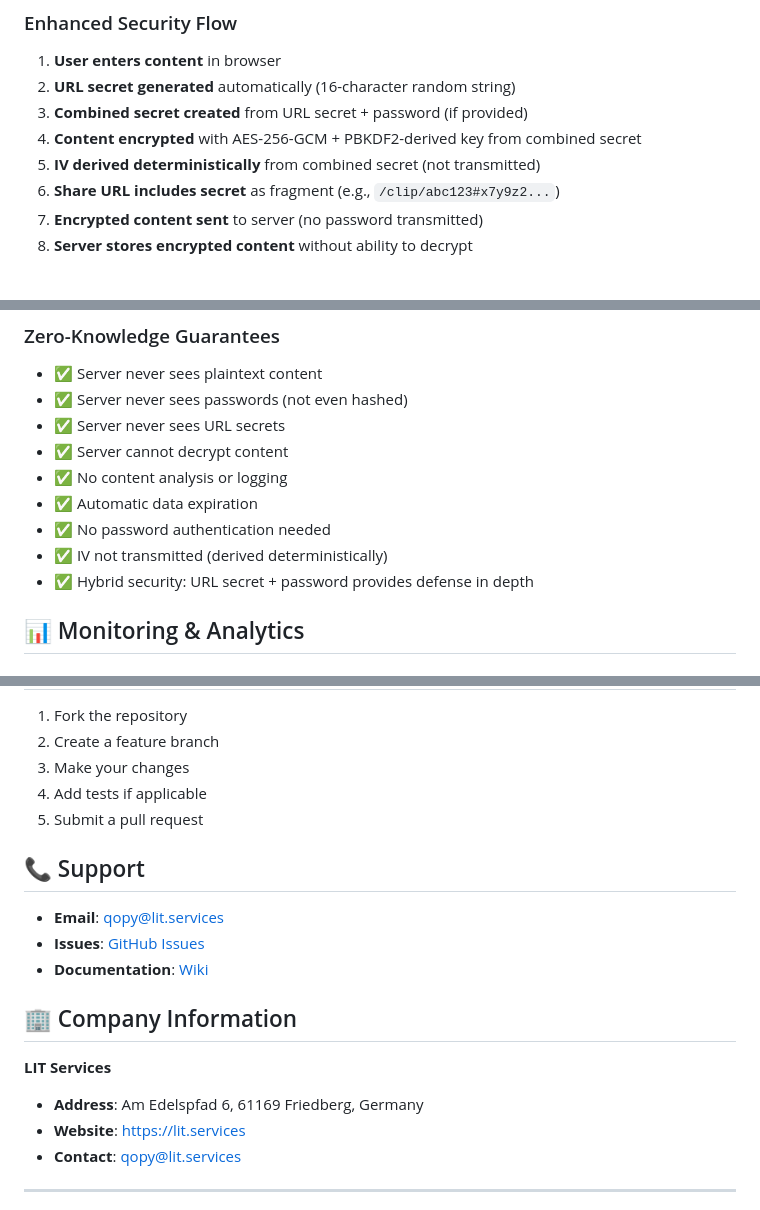
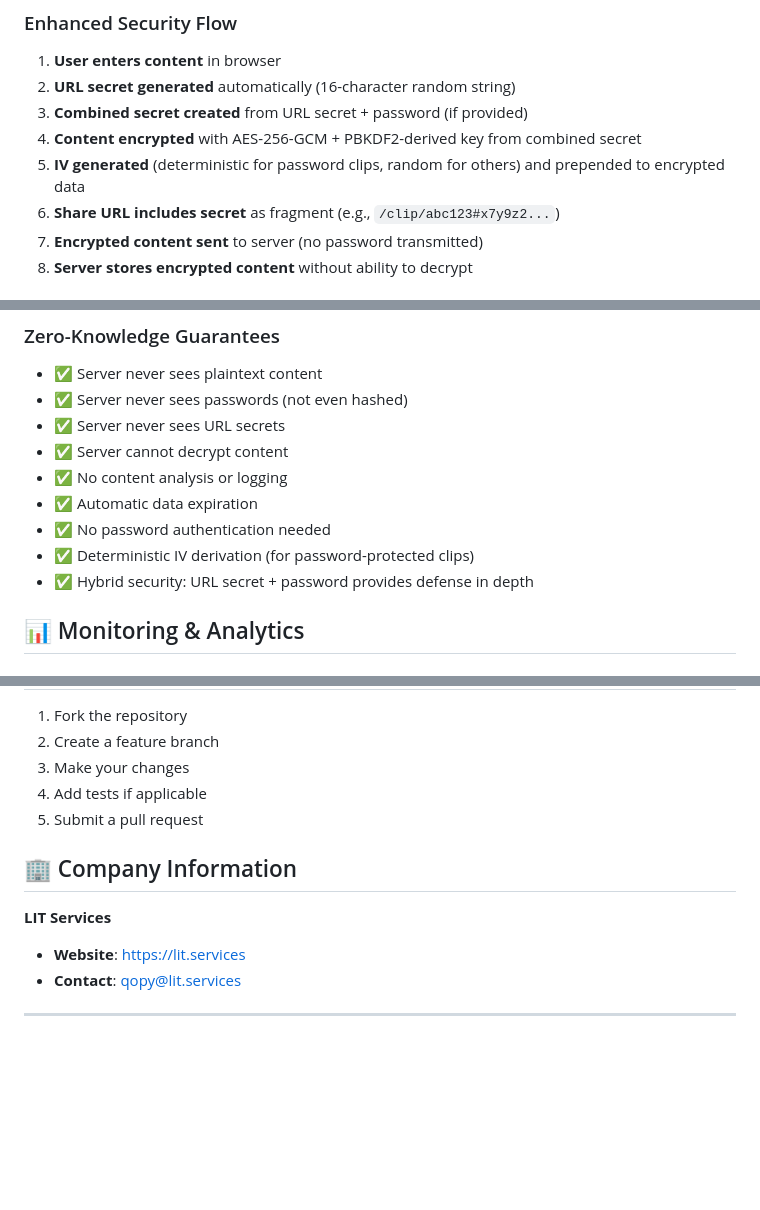
Before and after one commit to Dropicx/qopy, a Markdown page: README.md, 3 parts joined by grey strips. GitHub-like rendering; blank space fills up the shorter version.

```diff
--- a/README.md
+++ b/README.md
@@ -215,7 +215,7 @@ CREATE TABLE statistics (
 2. **URL secret generated** automatically (16-character random string)
 3. **Combined secret created** from URL secret + password (if provided)
 4. **Content encrypted** with AES-256-GCM + PBKDF2-derived key from combined secret
-5. **IV derived deterministically** from combined secret (not transmitted)
+5. **IV generated** (deterministic for password clips, random for others) and prepended to encrypted data
 6. **Share URL includes secret** as fragment (e.g., `/clip/abc123#x7y9z2...`)
 7. **Encrypted content sent** to server (no password transmitted)
 8. **Server stores encrypted content** without ability to decrypt
@@ -235,7 +235,7 @@ CREATE TABLE statistics (
 - ✅ No content analysis or logging
 - ✅ Automatic data expiration
 - ✅ No password authentication needed
-- ✅ IV not transmitted (derived deterministically)
+- ✅ Deterministic IV derivation (for password-protected clips)
 - ✅ Hybrid security: URL secret + password provides defense in depth
 
 ## 📊 Monitoring & Analytics
@@ -299,16 +299,9 @@ This project is dual-licensed:
 4. Add tests if applicable
 5. Submit a pull request
 
-## 📞 Support
-
-- **Email**: qopy@lit.services
-- **Issues**: [GitHub Issues](https://github.com/your-username/qopy/issues)
-- **Documentation**: [Wiki](https://github.com/your-username/qopy/wiki)
-
 ## 🏢 Company Information
 
 **LIT Services**
-- **Address**: Am Edelspfad 6, 61169 Friedberg, Germany
 - **Website**: https://lit.services
 - **Contact**: qopy@lit.services
 
```
Also changed, not shown: other parts of README.md (+1 -1 lines).
